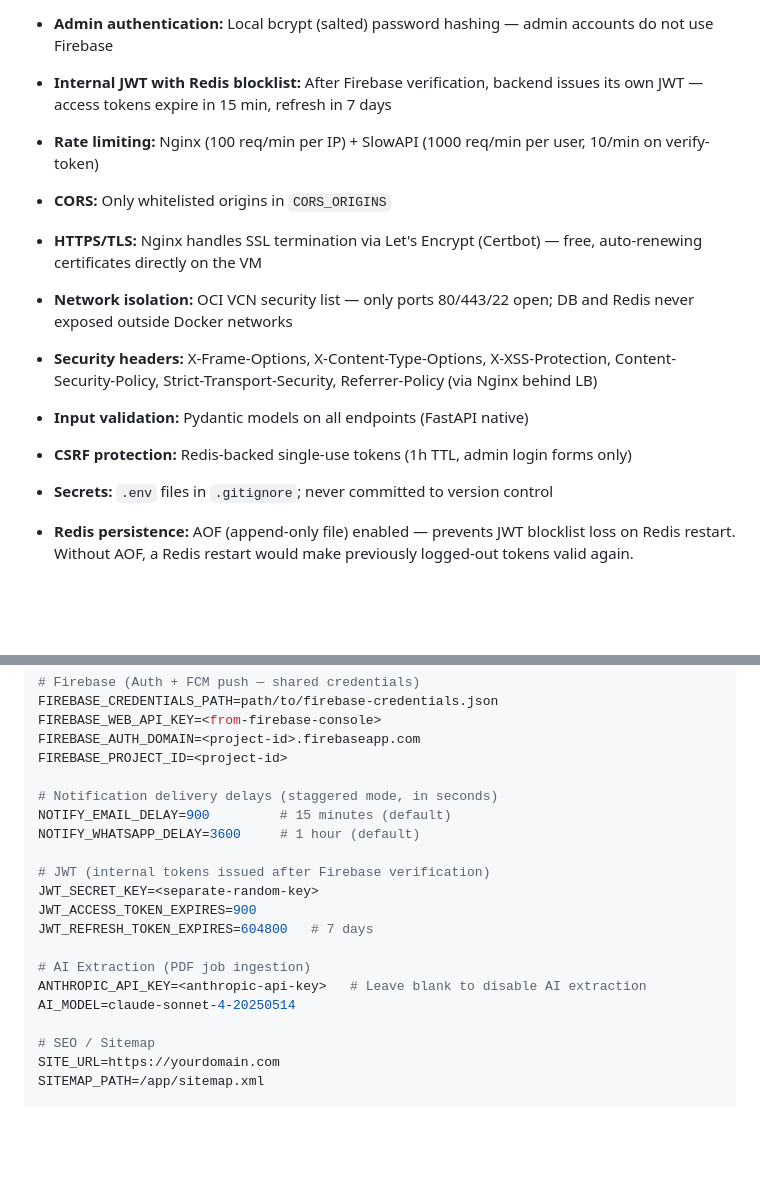
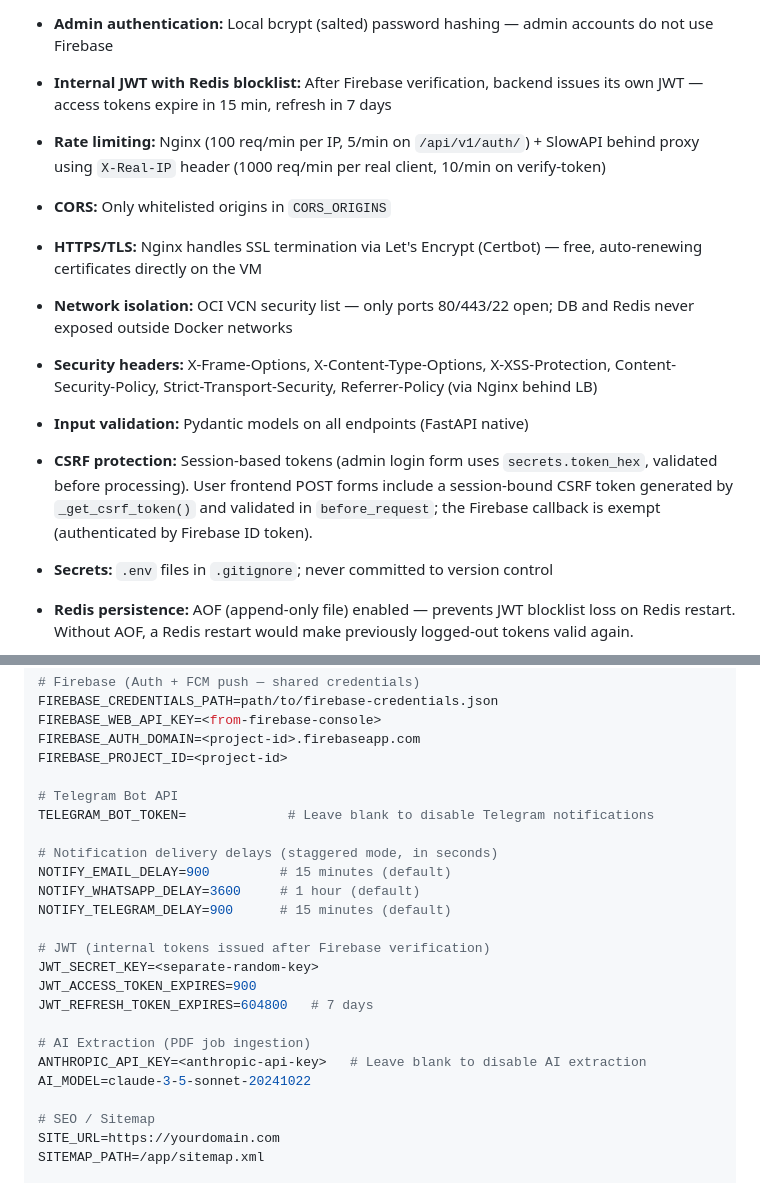
Before and after one commit to vacancyhai/hermes, a Markdown page: docs/DESIGN.md, 2 parts joined by grey strips. GitHub-like rendering; blank space fills up the shorter version.

```diff
--- a/docs/DESIGN.md
+++ b/docs/DESIGN.md
@@ -1139,13 +1155,13 @@ All items below are implemented.
 - **User authentication:** Firebase Auth (Email/Password, Google OAuth, Phone OTP) — client-side Firebase JS SDK, backend verifies Firebase ID tokens via `firebase-admin` SDK
 - **Admin authentication:** Local bcrypt (salted) password hashing — admin accounts do not use Firebase
 - **Internal JWT with Redis blocklist:** After Firebase verification, backend issues its own JWT — access tokens expire in 15 min, refresh in 7 days
-- **Rate limiting:** Nginx (100 req/min per IP) + SlowAPI (1000 req/min per user, 10/min on verify-token)
+- **Rate limiting:** Nginx (100 req/min per IP, 5/min on `/api/v1/auth/`) + SlowAPI behind proxy using `X-Real-IP` header (1000 req/min per real client, 10/min on verify-token)
 - **CORS:** Only whitelisted origins in `CORS_ORIGINS`
 - **HTTPS/TLS:** Nginx handles SSL termination via Let's Encrypt (Certbot) — free, auto-renewing certificates directly on the VM
 - **Network isolation:** OCI VCN security list — only ports 80/443/22 open; DB and Redis never exposed outside Docker networks
 - **Security headers:** X-Frame-Options, X-Content-Type-Options, X-XSS-Protection, Content-Security-Policy, Strict-Transport-Security, Referrer-Policy (via Nginx behind LB)
 - **Input validation:** Pydantic models on all endpoints (FastAPI native)
-- **CSRF protection:** Redis-backed single-use tokens (1h TTL, admin login forms only)
+- **CSRF protection:** Session-based tokens (admin login form uses `secrets.token_hex`, validated before processing). User frontend POST forms include a session-bound CSRF token generated by `_get_csrf_token()` and validated in `before_request`; the Firebase callback is exempt (authenticated by Firebase ID token).
 - **Secrets:** `.env` files in `.gitignore`; never committed to version control
 - **Redis persistence:** AOF (append-only file) enabled — prevents JWT blocklist loss on Redis restart. Without AOF, a Redis restart would make previously logged-out tokens valid again.
 - **Audit logging — admin actions (DB):** All state-changing admin operations write a row to `admin_logs` (30-day expiry, queryable from admin frontend `/admin/logs`):
@@ -1227,9 +1243,13 @@ FIREBASE_WEB_API_KEY=<from-firebase-console>
 FIREBASE_AUTH_DOMAIN=<project-id>.firebaseapp.com
 FIREBASE_PROJECT_ID=<project-id>
 
+# Telegram Bot API
+TELEGRAM_BOT_TOKEN=             # Leave blank to disable Telegram notifications
+
 # Notification delivery delays (staggered mode, in seconds)
 NOTIFY_EMAIL_DELAY=900         # 15 minutes (default)
 NOTIFY_WHATSAPP_DELAY=3600     # 1 hour (default)
+NOTIFY_TELEGRAM_DELAY=900      # 15 minutes (default)
 
 # JWT (internal tokens issued after Firebase verification)
 JWT_SECRET_KEY=<separate-random-key>
@@ -1238,7 +1258,7 @@ JWT_REFRESH_TOKEN_EXPIRES=604800   # 7 days
 
 # AI Extraction (PDF job ingestion)
 ANTHROPIC_API_KEY=<anthropic-api-key>   # Leave blank to disable AI extraction
-AI_MODEL=claude-sonnet-4-20250514
+AI_MODEL=claude-3-5-sonnet-20241022
 
 # SEO / Sitemap
 SITE_URL=https://yourdomain.com
```
Also changed, not shown: other parts of docs/DESIGN.md (+55 -39 lines), docs/DIAGRAMS.md (+40 -22 lines).
